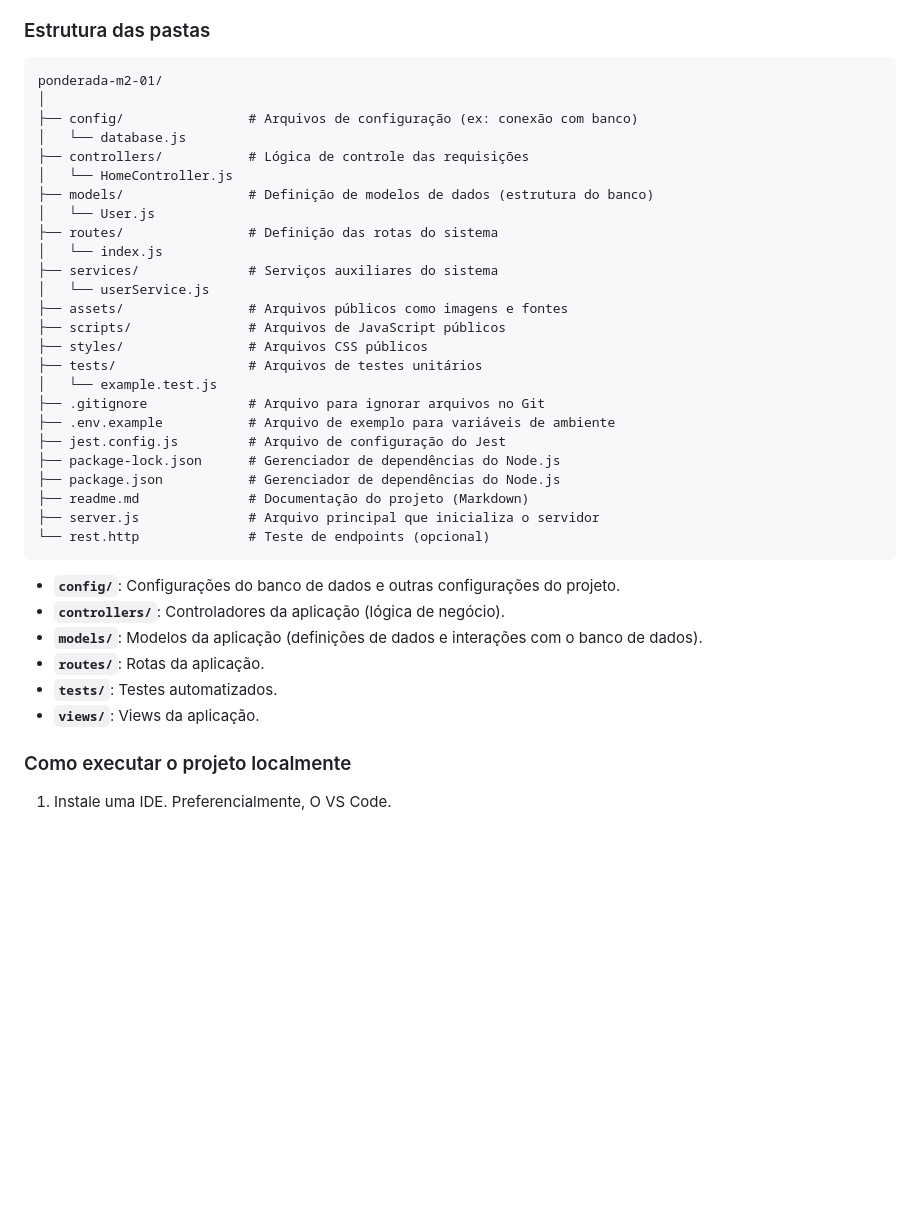
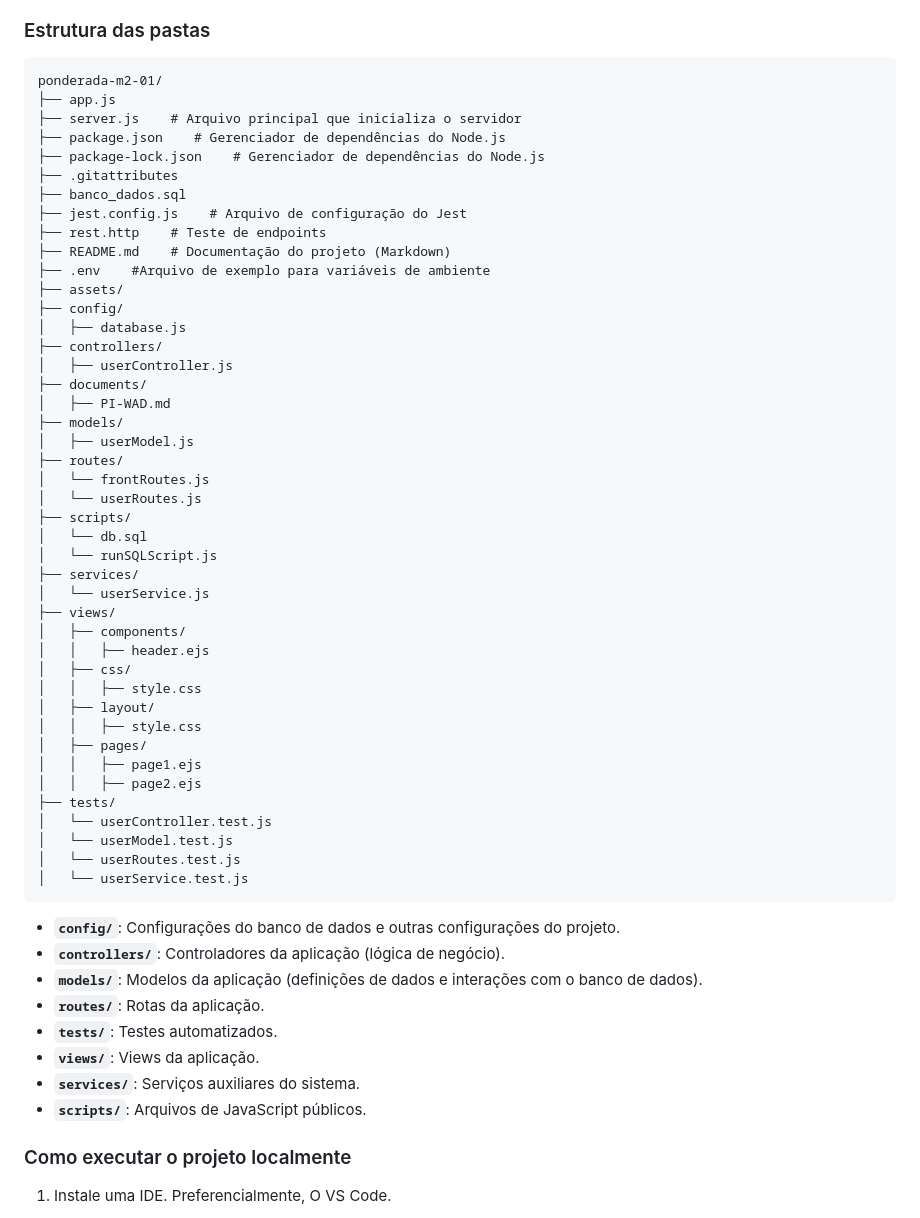
Before and after one commit to liviatavares/ponderada-m2-01, a Markdown page: README.md, the part around the change. GitHub-like rendering; blank space fills up the shorter version.

Commit message:
docs: update README

````diff
--- a/README.md
+++ b/README.md
@@ -26,30 +26,48 @@ Haverá a integração de um banco de dados relacional, que integrará diversas
 
 ```
 ponderada-m2-01/
-│
-├── config/                # Arquivos de configuração (ex: conexão com banco)
-│   └── database.js
-├── controllers/           # Lógica de controle das requisições
-│   └── HomeController.js
-├── models/                # Definição de modelos de dados (estrutura do banco)
-│   └── User.js
-├── routes/                # Definição das rotas do sistema
-│   └── index.js
-├── services/              # Serviços auxiliares do sistema
+├── app.js
+├── server.js    # Arquivo principal que inicializa o servidor
+├── package.json    # Gerenciador de dependências do Node.js
+├── package-lock.json    # Gerenciador de dependências do Node.js
+├── .gitattributes
+├── banco_dados.sql
+├── jest.config.js    # Arquivo de configuração do Jest
+├── rest.http    # Teste de endpoints
+├── README.md    # Documentação do projeto (Markdown)
+├── .env    #Arquivo de exemplo para variáveis de ambiente
+├── assets/
+├── config/
+│   ├── database.js
+├── controllers/
+│   ├── userController.js
+├── documents/
+│   ├── PI-WAD.md
+├── models/
+│   ├── userModel.js
+├── routes/
+│   └── frontRoutes.js
+│   └── userRoutes.js
+├── scripts/
+│   └── db.sql
+│   └── runSQLScript.js
+├── services/
 │   └── userService.js
-├── assets/                # Arquivos públicos como imagens e fontes
-├── scripts/               # Arquivos de JavaScript públicos
-├── styles/                # Arquivos CSS públicos
-├── tests/                 # Arquivos de testes unitários
-│   └── example.test.js
-├── .gitignore             # Arquivo para ignorar arquivos no Git
-├── .env.example           # Arquivo de exemplo para variáveis de ambiente
-├── jest.config.js         # Arquivo de configuração do Jest
-├── package-lock.json      # Gerenciador de dependências do Node.js
-├── package.json           # Gerenciador de dependências do Node.js
-├── readme.md              # Documentação do projeto (Markdown)
-├── server.js              # Arquivo principal que inicializa o servidor
-└── rest.http              # Teste de endpoints (opcional)
+├── views/
+│   ├── components/
+│   │   ├── header.ejs
+│   ├── css/
+│   │   ├── style.css
+│   ├── layout/
+│   │   ├── style.css
+│   ├── pages/
+│   │   ├── page1.ejs
+│   │   ├── page2.ejs
+├── tests/
+│   └── userController.test.js
+│   └── userModel.test.js
+│   └── userRoutes.test.js
+│   └── userService.test.js
 ```
 
 * **`config/`**: Configurações do banco de dados e outras configurações do projeto.
@@ -58,6 +76,8 @@ ponderada-m2-01/
 * **`routes/`**: Rotas da aplicação.
 * **`tests/`**: Testes automatizados.
 * **`views/`**: Views da aplicação.
+* **`services/`**: Serviços auxiliares do sistema.
+*  **`scripts/`**: Arquivos de JavaScript públicos.
 
 ### Como executar o projeto localmente
 
````
